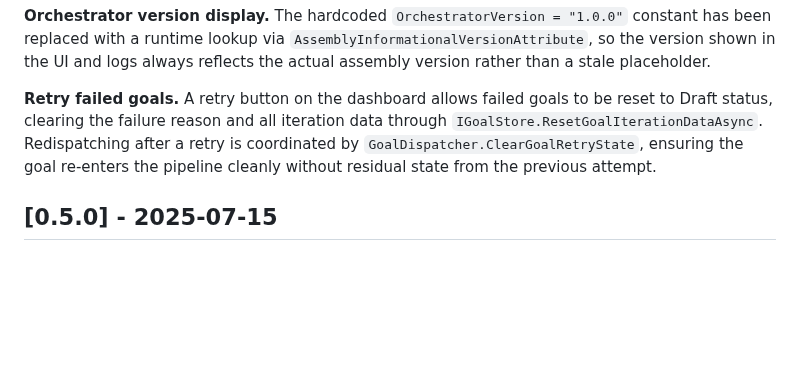
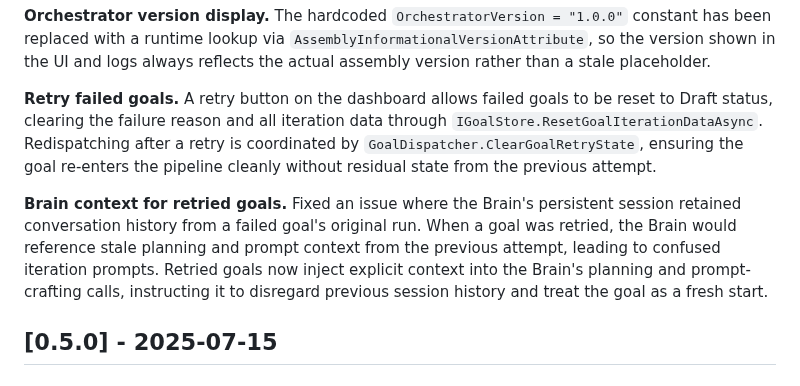
Before and after one commit to robkaandorp/CopilotHive, a Markdown page: CHANGELOG.md, the part around the change. Drawn GitHub-style; blank space fills up the shorter version.

Commit message:
docs: add brain context for retried goals fix to changelog

```diff
--- a/CHANGELOG.md
+++ b/CHANGELOG.md
@@ -13,6 +13,8 @@
 **Orchestrator version display.** The hardcoded `OrchestratorVersion = "1.0.0"` constant has been replaced with a runtime lookup via `AssemblyInformationalVersionAttribute`, so the version shown in the UI and logs always reflects the actual assembly version rather than a stale placeholder.
 
 **Retry failed goals.** A retry button on the dashboard allows failed goals to be reset to Draft status, clearing the failure reason and all iteration data through `IGoalStore.ResetGoalIterationDataAsync`. Redispatching after a retry is coordinated by `GoalDispatcher.ClearGoalRetryState`, ensuring the goal re-enters the pipeline cleanly without residual state from the previous attempt.
+
+**Brain context for retried goals.** Fixed an issue where the Brain's persistent session retained conversation history from a failed goal's original run. When a goal was retried, the Brain would reference stale planning and prompt context from the previous attempt, leading to confused iteration prompts. Retried goals now inject explicit context into the Brain's planning and prompt-crafting calls, instructing it to disregard previous session history and treat the goal as a fresh start.
 
 ## [0.5.0] - 2025-07-15
 
```
